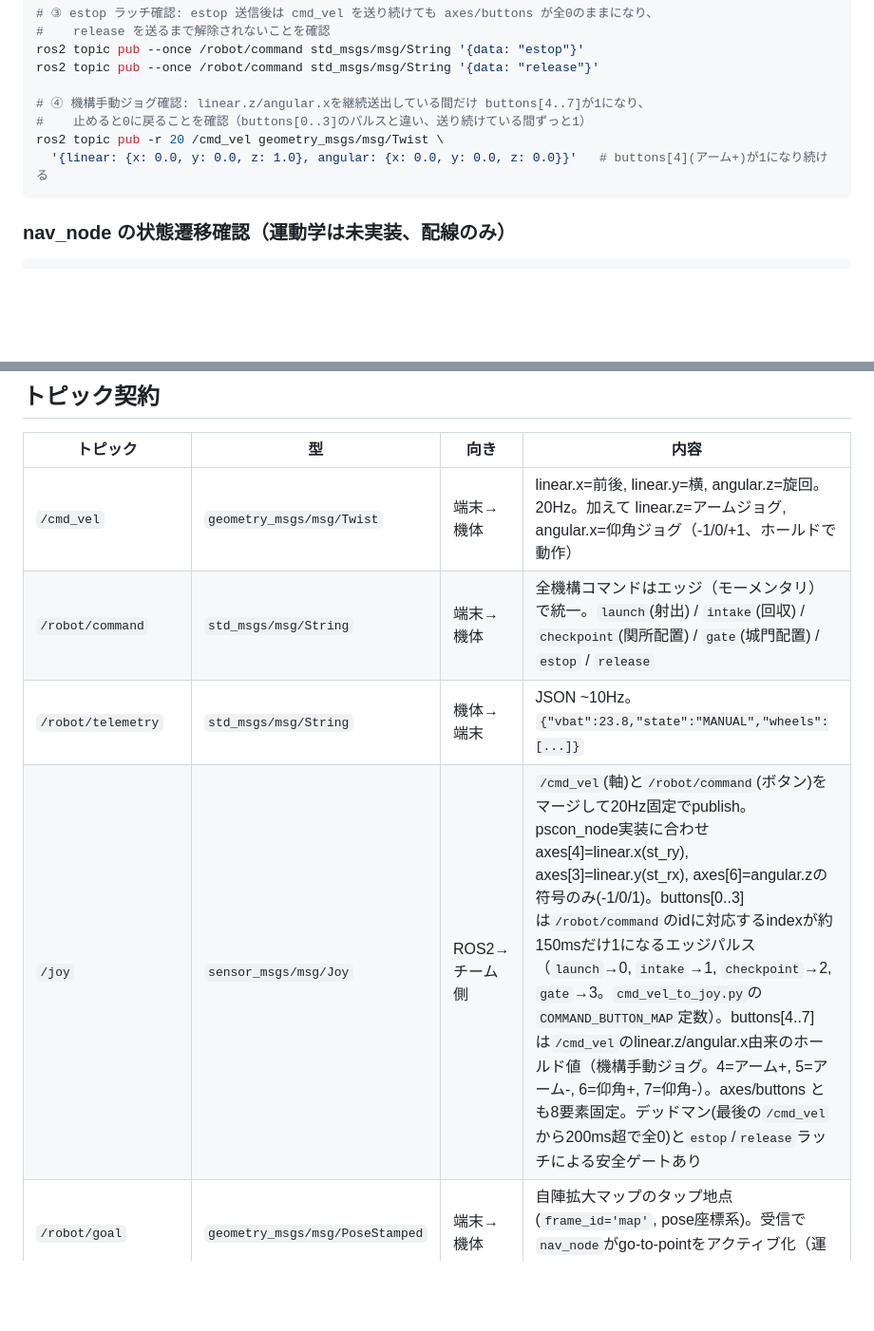
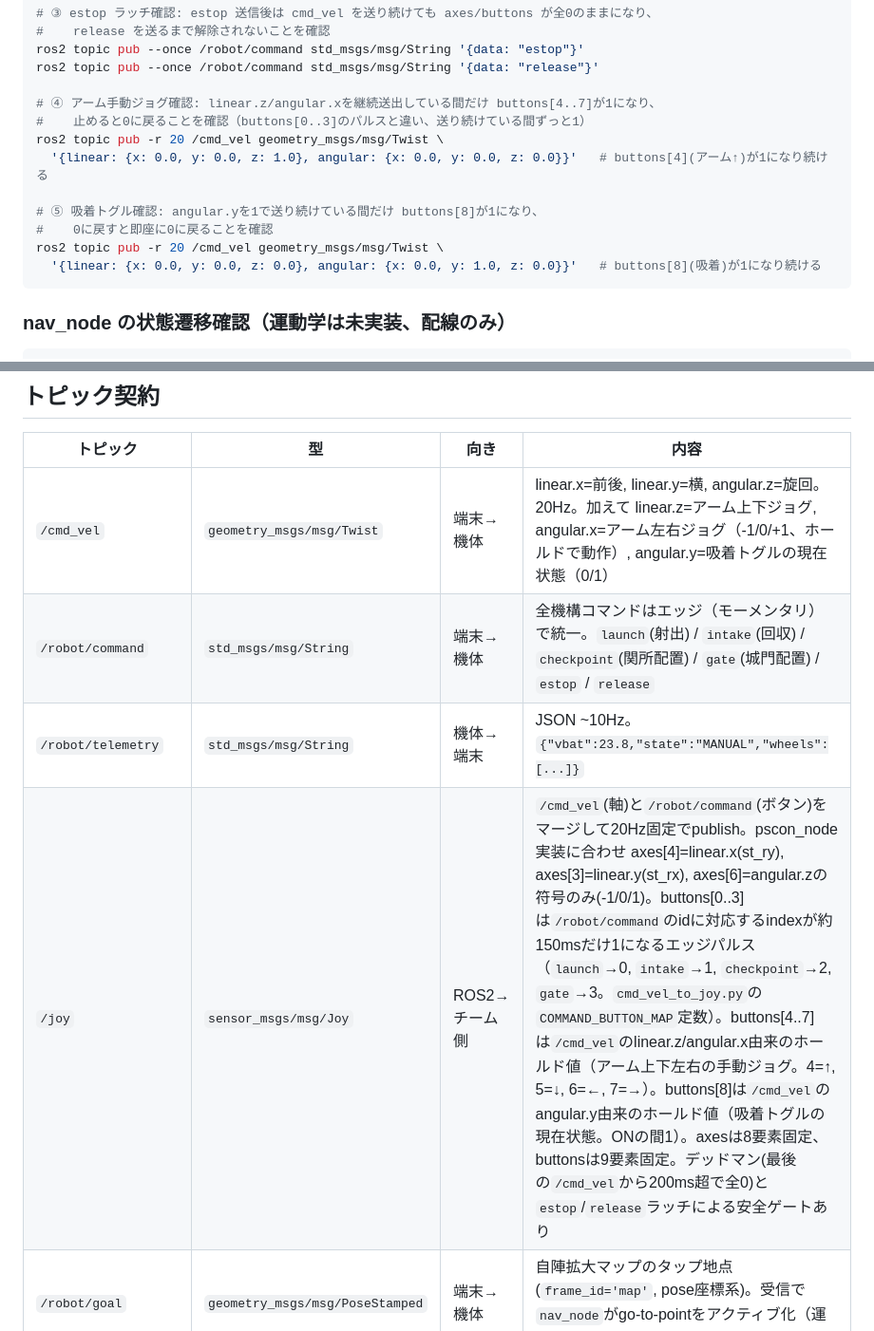
Before and after one commit to shimazakiseita-hash/Phone_Controller, a Markdown page: README.md, 2 parts joined by grey strips. Shown at 95% size. Drawn GitHub-style; blank space fills up the shorter version.

````diff
--- a/README.md
+++ b/README.md
@@ -81,10 +81,15 @@ kill %1
 ros2 topic pub --once /robot/command std_msgs/msg/String '{data: "estop"}'
 ros2 topic pub --once /robot/command std_msgs/msg/String '{data: "release"}'
 
-# ④ 機構手動ジョグ確認: linear.z/angular.xを継続送出している間だけ buttons[4..7]が1になり、
+# ④ アーム手動ジョグ確認: linear.z/angular.xを継続送出している間だけ buttons[4..7]が1になり、
 #    止めると0に戻ることを確認（buttons[0..3]のパルスと違い、送り続けている間ずっと1）
 ros2 topic pub -r 20 /cmd_vel geometry_msgs/msg/Twist \
-  '{linear: {x: 0.0, y: 0.0, z: 1.0}, angular: {x: 0.0, y: 0.0, z: 0.0}}'   # buttons[4](アーム+)が1になり続ける
+  '{linear: {x: 0.0, y: 0.0, z: 1.0}, angular: {x: 0.0, y: 0.0, z: 0.0}}'   # buttons[4](アーム↑)が1になり続ける
+
+# ⑤ 吸着トグル確認: angular.yを1で送り続けている間だけ buttons[8]が1になり、
+#    0に戻すと即座に0に戻ることを確認
+ros2 topic pub -r 20 /cmd_vel geometry_msgs/msg/Twist \
+  '{linear: {x: 0.0, y: 0.0, z: 0.0}, angular: {x: 0.0, y: 1.0, z: 0.0}}'   # buttons[8](吸着)が1になり続ける
 ```
 
 ### nav_node の状態遷移確認（運動学は未実装、配線のみ）
@@ -122,10 +127,10 @@ Phone_Controller/
 
 | トピック | 型 | 向き | 内容 |
 |---|---|---|---|
-| `/cmd_vel` | `geometry_msgs/msg/Twist` | 端末→機体 | linear.x=前後, linear.y=横, angular.z=旋回。20Hz。加えて linear.z=アームジョグ, angular.x=仰角ジョグ（-1/0/+1、ホールドで動作） |
+| `/cmd_vel` | `geometry_msgs/msg/Twist` | 端末→機体 | linear.x=前後, linear.y=横, angular.z=旋回。20Hz。加えて linear.z=アーム上下ジョグ, angular.x=アーム左右ジョグ（-1/0/+1、ホールドで動作）, angular.y=吸着トグルの現在状態（0/1） |
 | `/robot/command` | `std_msgs/msg/String` | 端末→機体 | 全機構コマンドはエッジ（モーメンタリ）で統一。`launch`(射出) / `intake`(回収) / `checkpoint`(関所配置) / `gate`(城門配置) / `estop` / `release` |
 | `/robot/telemetry` | `std_msgs/msg/String` | 機体→端末 | JSON ~10Hz。`{"vbat":23.8,"state":"MANUAL","wheels":[...]}` |
-| `/joy` | `sensor_msgs/msg/Joy` | ROS2→チーム側 | `/cmd_vel`(軸)と`/robot/command`(ボタン)をマージして20Hz固定でpublish。pscon_node実装に合わせ axes[4]=linear.x(st_ry), axes[3]=linear.y(st_rx), axes[6]=angular.zの符号のみ(-1/0/1)。buttons[0..3]は`/robot/command`のidに対応するindexが約150msだけ1になるエッジパルス（`launch`→0, `intake`→1, `checkpoint`→2, `gate`→3。`cmd_vel_to_joy.py`の`COMMAND_BUTTON_MAP`定数）。buttons[4..7]は`/cmd_vel`のlinear.z/angular.x由来のホールド値（機構手動ジョグ。4=アーム+, 5=アーム-, 6=仰角+, 7=仰角-）。axes/buttons とも8要素固定。デッドマン(最後の`/cmd_vel`から200ms超で全0)と`estop`/`release`ラッチによる安全ゲートあり |
+| `/joy` | `sensor_msgs/msg/Joy` | ROS2→チーム側 | `/cmd_vel`(軸)と`/robot/command`(ボタン)をマージして20Hz固定でpublish。pscon_node実装に合わせ axes[4]=linear.x(st_ry), axes[3]=linear.y(st_rx), axes[6]=angular.zの符号のみ(-1/0/1)。buttons[0..3]は`/robot/command`のidに対応するindexが約150msだけ1になるエッジパルス（`launch`→0, `intake`→1, `checkpoint`→2, `gate`→3。`cmd_vel_to_joy.py`の`COMMAND_BUTTON_MAP`定数）。buttons[4..7]は`/cmd_vel`のlinear.z/angular.x由来のホールド値（アーム上下左右の手動ジョグ。4=↑, 5=↓, 6=←, 7=→）。buttons[8]は`/cmd_vel`のangular.y由来のホールド値（吸着トグルの現在状態。ONの間1）。axesは8要素固定、buttonsは9要素固定。デッドマン(最後の`/cmd_vel`から200ms超で全0)と`estop`/`release`ラッチによる安全ゲートあり |
 | `/robot/goal` | `geometry_msgs/msg/PoseStamped` | 端末→機体 | 自陣拡大マップのタップ地点(`frame_id='map'`, pose座標系)。受信で`nav_node`がgo-to-pointをアクティブ化（運動学は未実装） |
 | `/robot/goal_cancel` | `std_msgs/msg/Bool` | 端末→機体 | `/robot/goal`のキャンセル。「移動キャンセル」ボタン、またはスティック入力再開時に送出 |
 | `/robot/nav_state` | `std_msgs/msg/String` | 機体→端末 | `nav_node`の走行モード。`manual` / `auto` |
````
Also changed, not shown: CLAUDE.md (+2 -2 lines), firmware/CAN_COMMAND_SPEC.md (+47 -31 lines).
